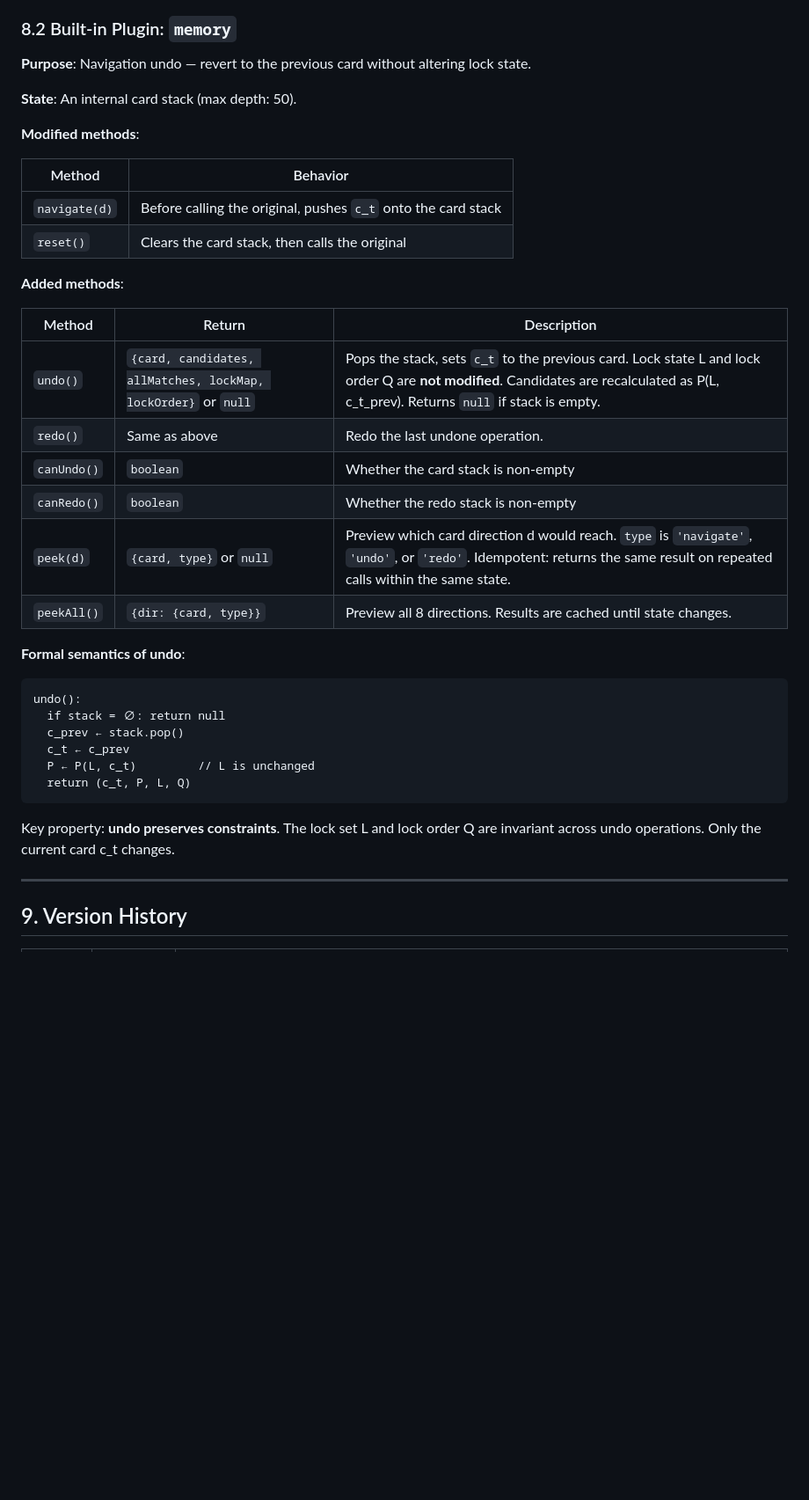
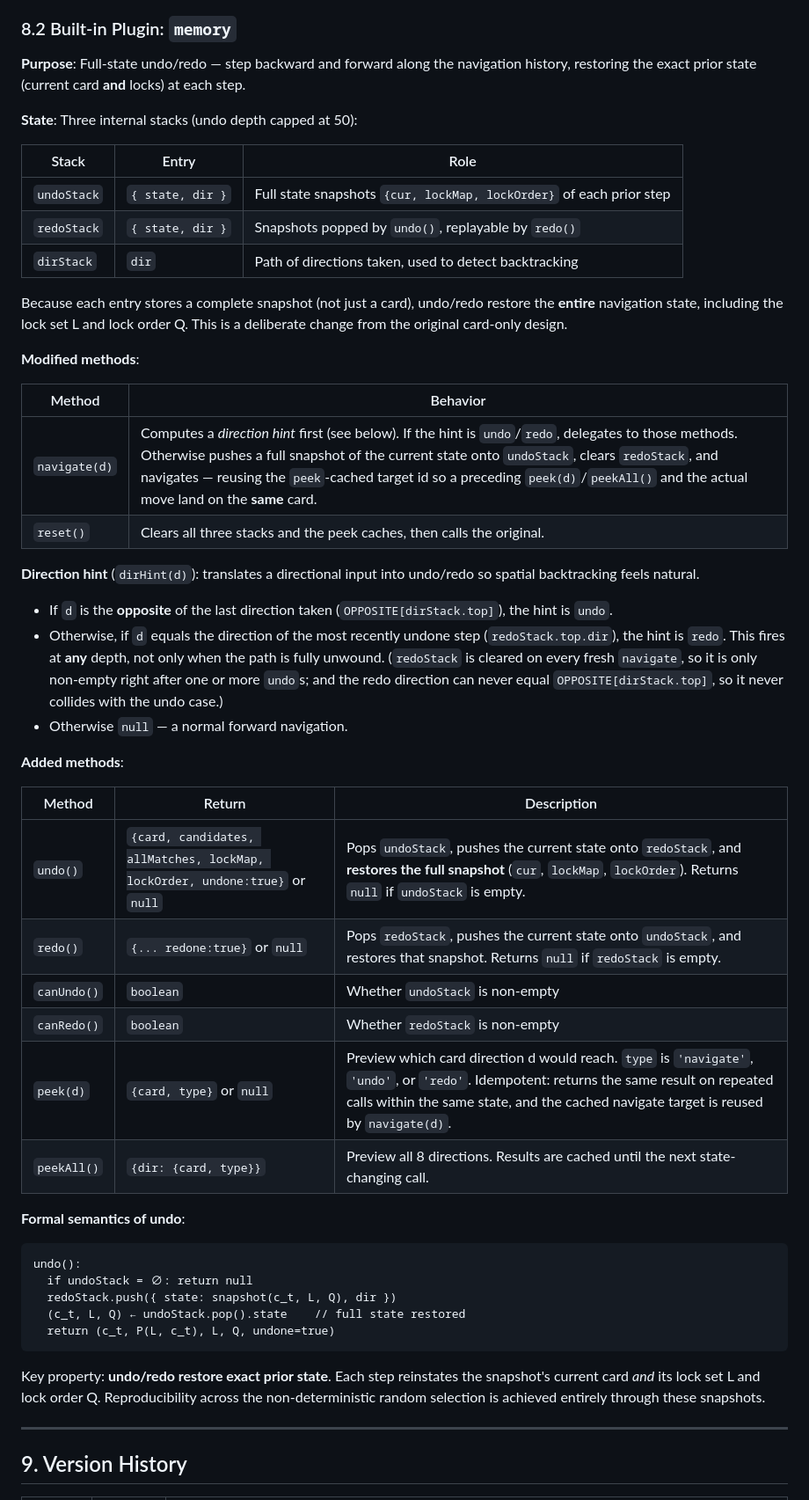
Before and after one commit to reidevbx/dcl, a Markdown page: docs/en/specification.md, the part around one of its changes. Shown at 88% size. Drawn GitHub-style; blank space fills up the shorter version.

````diff
--- a/docs/en/specification.md
+++ b/docs/en/specification.md
@@ -267,40 +267,53 @@ The `installer` function receives the engine instance and may:
 
 ### 8.2 Built-in Plugin: `memory`
 
-**Purpose**: Navigation undo — revert to the previous card without altering lock state.
+**Purpose**: Full-state undo/redo — step backward and forward along the navigation history, restoring the exact prior state (current card **and** locks) at each step.
 
-**State**: An internal card stack (max depth: 50).
+**State**: Three internal stacks (undo depth capped at 50):
+
+| Stack | Entry | Role |
+|-------|-------|------|
+| `undoStack` | `{ state, dir }` | Full state snapshots `{cur, lockMap, lockOrder}` of each prior step |
+| `redoStack` | `{ state, dir }` | Snapshots popped by `undo()`, replayable by `redo()` |
+| `dirStack` | `dir` | Path of directions taken, used to detect backtracking |
+
+Because each entry stores a complete snapshot (not just a card), undo/redo restore the **entire** navigation state, including the lock set L and lock order Q. This is a deliberate change from the original card-only design.
 
 **Modified methods**:
 
 | Method | Behavior |
 |--------|----------|
-| `navigate(d)` | Before calling the original, pushes `c_t` onto the card stack |
-| `reset()` | Clears the card stack, then calls the original |
+| `navigate(d)` | Computes a *direction hint* first (see below). If the hint is `undo`/`redo`, delegates to those methods. Otherwise pushes a full snapshot of the current state onto `undoStack`, clears `redoStack`, and navigates — reusing the `peek`-cached target id so a preceding `peek(d)`/`peekAll()` and the actual move land on the **same** card. |
+| `reset()` | Clears all three stacks and the peek caches, then calls the original. |
+
+**Direction hint** (`dirHint(d)`): translates a directional input into undo/redo so spatial backtracking feels natural.
+
+- If `d` is the **opposite** of the last direction taken (`OPPOSITE[dirStack.top]`), the hint is `undo`.
+- Otherwise, if `d` equals the direction of the most recently undone step (`redoStack.top.dir`), the hint is `redo`. This fires at **any** depth, not only when the path is fully unwound. (`redoStack` is cleared on every fresh `navigate`, so it is only non-empty right after one or more `undo`s; and the redo direction can never equal `OPPOSITE[dirStack.top]`, so it never collides with the undo case.)
+- Otherwise `null` — a normal forward navigation.
 
 **Added methods**:
 
 | Method | Return | Description |
 |--------|--------|-------------|
-| `undo()` | `{card, candidates, allMatches, lockMap, lockOrder}` or `null` | Pops the stack, sets `c_t` to the previous card. Lock state L and lock order Q are **not modified**. Candidates are recalculated as P(L, c_t_prev). Returns `null` if stack is empty. |
-| `redo()` | Same as above | Redo the last undone operation. |
-| `canUndo()` | `boolean` | Whether the card stack is non-empty |
-| `canRedo()` | `boolean` | Whether the redo stack is non-empty |
-| `peek(d)` | `{card, type}` or `null` | Preview which card direction d would reach. `type` is `'navigate'`, `'undo'`, or `'redo'`. Idempotent: returns the same result on repeated calls within the same state. |
-| `peekAll()` | `{dir: {card, type}}` | Preview all 8 directions. Results are cached until state changes. |
+| `undo()` | `{card, candidates, allMatches, lockMap, lockOrder, undone:true}` or `null` | Pops `undoStack`, pushes the current state onto `redoStack`, and **restores the full snapshot** (`cur`, `lockMap`, `lockOrder`). Returns `null` if `undoStack` is empty. |
+| `redo()` | `{... redone:true}` or `null` | Pops `redoStack`, pushes the current state onto `undoStack`, and restores that snapshot. Returns `null` if `redoStack` is empty. |
+| `canUndo()` | `boolean` | Whether `undoStack` is non-empty |
+| `canRedo()` | `boolean` | Whether `redoStack` is non-empty |
+| `peek(d)` | `{card, type}` or `null` | Preview which card direction d would reach. `type` is `'navigate'`, `'undo'`, or `'redo'`. Idempotent: returns the same result on repeated calls within the same state, and the cached navigate target is reused by `navigate(d)`. |
+| `peekAll()` | `{dir: {card, type}}` | Preview all 8 directions. Results are cached until the next state-changing call. |
 
 **Formal semantics of undo**:
 
 ```
 undo():
-  if stack = ∅: return null
-  c_prev ← stack.pop()
-  c_t ← c_prev
-  P ← P(L, c_t)         // L is unchanged
-  return (c_t, P, L, Q)
+  if undoStack = ∅: return null
+  redoStack.push({ state: snapshot(c_t, L, Q), dir })
+  (c_t, L, Q) ← undoStack.pop().state    // full state restored
+  return (c_t, P(L, c_t), L, Q, undone=true)
 ```
 
-Key property: **undo preserves constraints**. The lock set L and lock order Q are invariant across undo operations. Only the current card c_t changes.
+Key property: **undo/redo restore exact prior state**. Each step reinstates the snapshot's current card *and* its lock set L and lock order Q. Reproducibility across the non-deterministic random selection is achieved entirely through these snapshots.
 
 ---
 
````
Also changed, not shown: other parts of docs/en/specification.md (+2 -1 lines), docs/zh/specification.md (+31 -17 lines).
